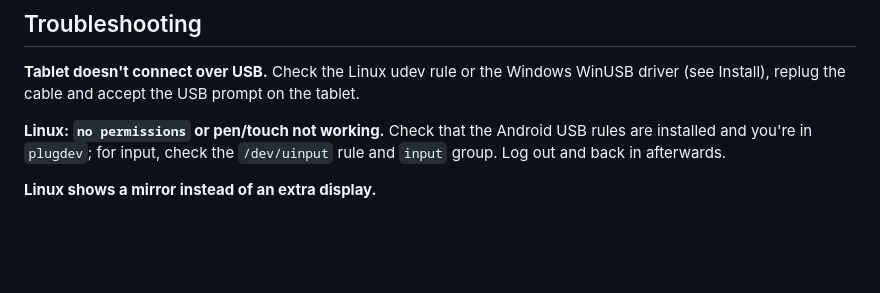
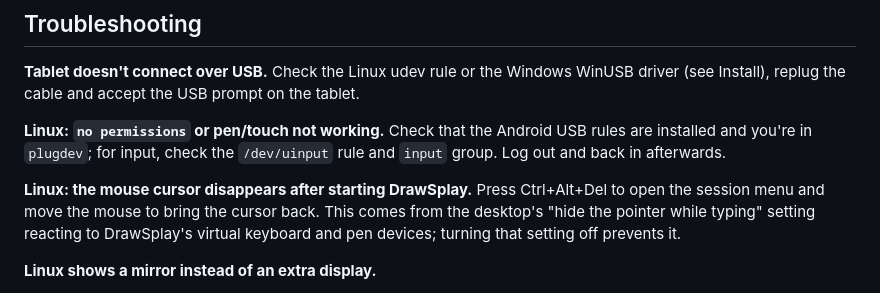
Before and after one commit to SolfenTheDragon/Drawsplay, a Markdown page: README.md, the part around the change. Rendered like a GitHub page; blank space fills up the shorter version.

Commit message:
Document Linux cursor disappearing in troubleshooting

```diff
--- a/README.md
+++ b/README.md
@@ -104,6 +104,8 @@ On Linux the frame rate is limited to 60, except on X11 hosts with VA-API (Intel
 
 **Linux: `no permissions` or pen/touch not working.** Check that the Android USB rules are installed and you're in `plugdev`; for input, check the `/dev/uinput` rule and `input` group. Log out and back in afterwards.
 
+**Linux: the mouse cursor disappears after starting DrawSplay.** Press Ctrl+Alt+Del to open the session menu and move the mouse to bring the cursor back. This comes from the desktop's "hide the pointer while typing" setting reacting to DrawSplay's virtual keyboard and pen devices; turning that setting off prevents it.
+
 **Linux shows a mirror instead of an extra display.**
 - Wayland: use GNOME, KDE Plasma 6, sway or Hyprland. Other Wayland desktops can't extend and show only X11 apps.
 - X11: run `sudo modprobe vkms`, then reconnect; log out and back in if `xrandr` doesn't list `Virtual-1-1`.
```
